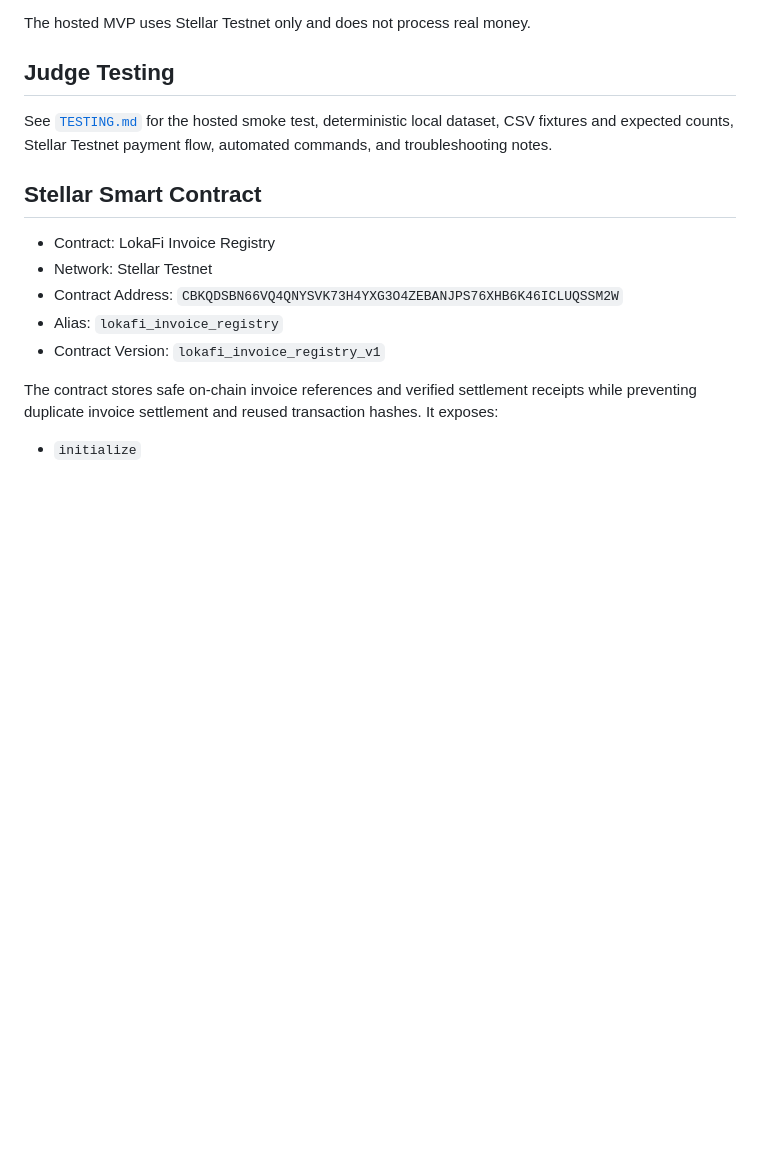
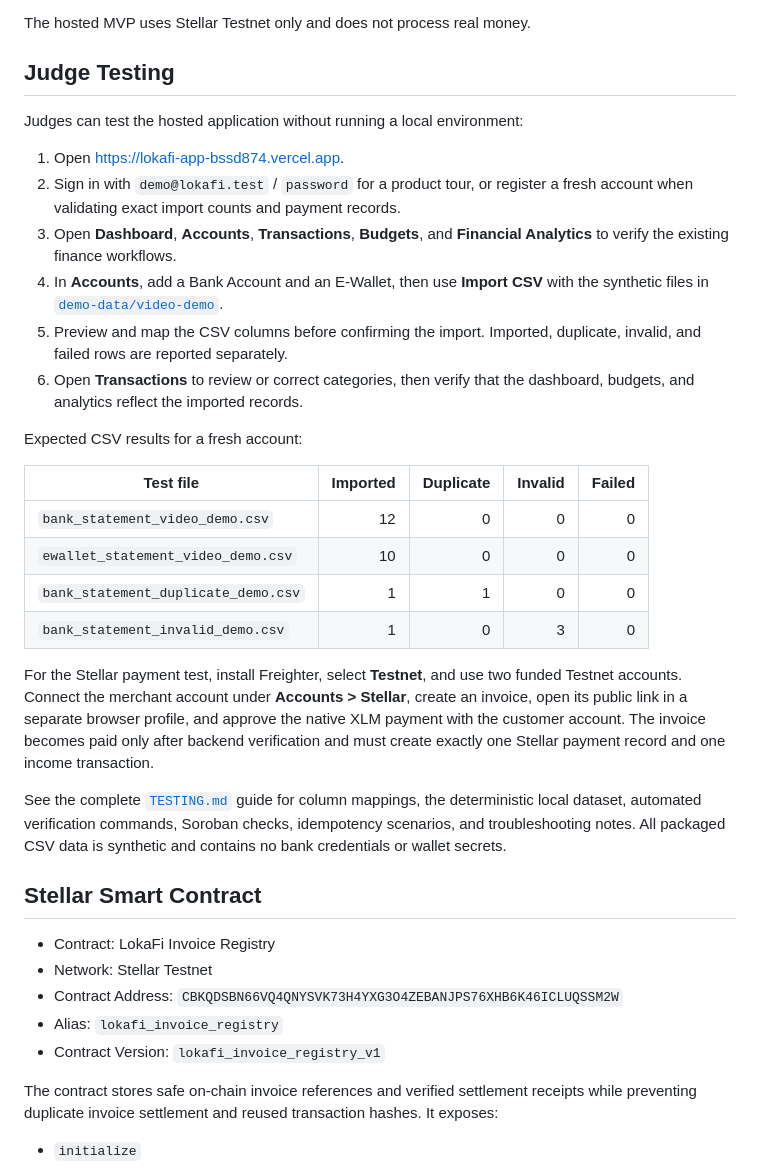
Before and after one commit to bssd874/LokaFi-app, a Markdown page: README.md, the part around the change. Rendered like a GitHub page; blank space fills up the shorter version.

Commit message:
docs: add judge testing quick start

```diff
--- a/README.md
+++ b/README.md
@@ -15,9 +15,40 @@ The hosted MVP uses Stellar Testnet only and does not process real money.
 
 ## Judge Testing
 
-See [`TESTING.md`](TESTING.md) for the hosted smoke test, deterministic local
-dataset, CSV fixtures and expected counts, Stellar Testnet payment flow,
-automated commands, and troubleshooting notes.
+Judges can test the hosted application without running a local environment:
+
+1. Open https://lokafi-app-bssd874.vercel.app.
+2. Sign in with `demo@lokafi.test` / `password` for a product tour, or register
+   a fresh account when validating exact import counts and payment records.
+3. Open **Dashboard**, **Accounts**, **Transactions**, **Budgets**, and
+   **Financial Analytics** to verify the existing finance workflows.
+4. In **Accounts**, add a Bank Account and an E-Wallet, then use **Import CSV**
+   with the synthetic files in [`demo-data/video-demo`](demo-data/video-demo).
+5. Preview and map the CSV columns before confirming the import. Imported,
+   duplicate, invalid, and failed rows are reported separately.
+6. Open **Transactions** to review or correct categories, then verify that the
+   dashboard, budgets, and analytics reflect the imported records.
+
+Expected CSV results for a fresh account:
+
+| Test file | Imported | Duplicate | Invalid | Failed |
+| --- | ---: | ---: | ---: | ---: |
+| `bank_statement_video_demo.csv` | 12 | 0 | 0 | 0 |
+| `ewallet_statement_video_demo.csv` | 10 | 0 | 0 | 0 |
+| `bank_statement_duplicate_demo.csv` | 1 | 1 | 0 | 0 |
+| `bank_statement_invalid_demo.csv` | 1 | 0 | 3 | 0 |
+
+For the Stellar payment test, install Freighter, select **Testnet**, and use
+two funded Testnet accounts. Connect the merchant account under
+**Accounts > Stellar**, create an invoice, open its public link in a separate
+browser profile, and approve the native XLM payment with the customer account.
+The invoice becomes paid only after backend verification and must create
+exactly one Stellar payment record and one income transaction.
+
+See the complete [`TESTING.md`](TESTING.md) guide for column mappings, the
+deterministic local dataset, automated verification commands, Soroban checks,
+idempotency scenarios, and troubleshooting notes. All packaged CSV data is
+synthetic and contains no bank credentials or wallet secrets.
 
 ## Stellar Smart Contract
 
```
